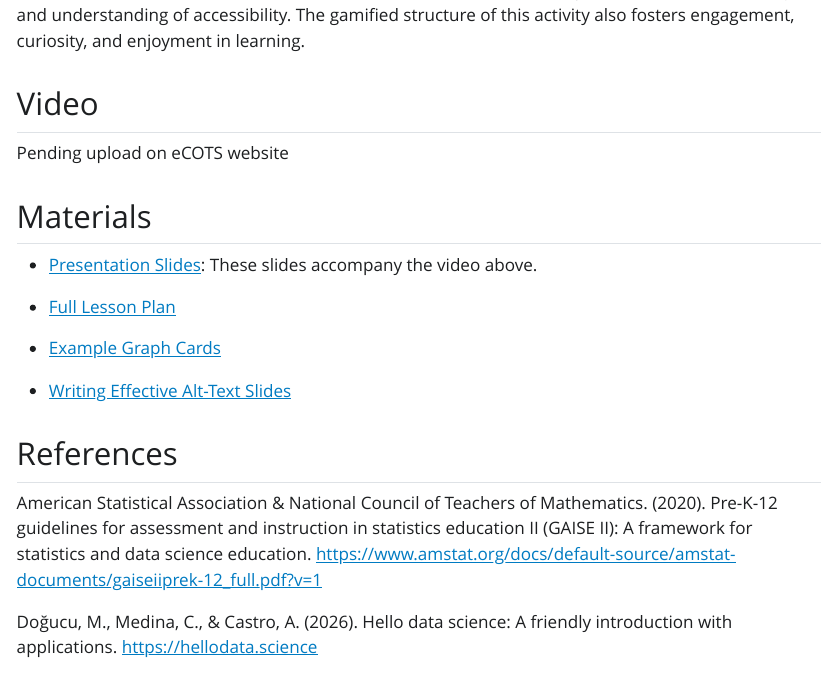
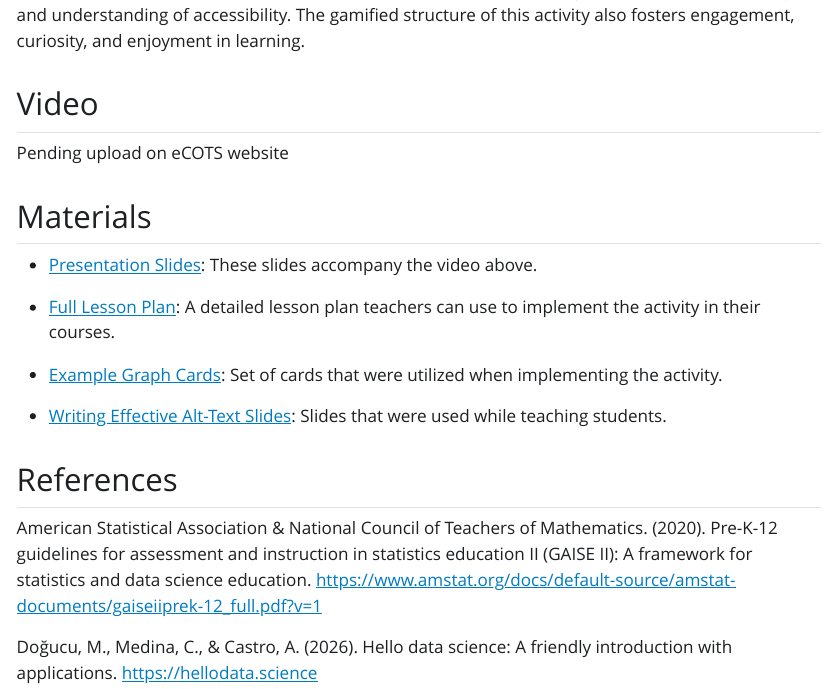
Before and after one commit to evan-fryer/ecots-2026, a Quarto document (index.qmd): the page in a window 1100 px wide, from 1030 px down. The pictures show the output file index.html that the author committed with the source, opened offline; Quarto's library style sheets are replaced by a plain one without menus.

Commit message:
add explanation for the materials

```diff
--- a/index.qmd
+++ b/index.qmd
@@ -24,11 +24,11 @@ Pending upload on eCOTS website
 
 - [Presentation Slides](https://docs.google.com/presentation/d/15w28lVw2OB1Q4vXV5sBdfJYGZLSJHiMUUeDrFN7-dKc/edit?slide=id.g3e4d0e6df2c_1_76#slide=id.g3e4d0e6df2c_1_76): These slides accompany the video above.
 
-- [Full Lesson Plan](https://docs.google.com/document/d/1ulyND6GOJg3nnvbmJqTcu6Sf-B9oR_2Bx8nlEm_8XgI/edit?usp=sharing)
+- [Full Lesson Plan](https://docs.google.com/document/d/1ulyND6GOJg3nnvbmJqTcu6Sf-B9oR_2Bx8nlEm_8XgI/edit?usp=sharing): A detailed lesson plan teachers can use to implement the activity in their courses.
 
-- [Example Graph Cards](https://docs.google.com/document/d/18XQ-WbHB2A1PZjmOFQZ-3tIsDlwBgrRwLRPqHJTNswQ/edit?usp=sharing)
+- [Example Graph Cards](https://docs.google.com/document/d/18XQ-WbHB2A1PZjmOFQZ-3tIsDlwBgrRwLRPqHJTNswQ/edit?usp=sharing): Set of cards that were utilized when implementing the activity.
 
-- [Writing Effective Alt-Text Slides](https://docs.google.com/presentation/d/1mSystH6sYyUGWt-6iJ5MUkkxwPaJhfS187ymaZxciVM/edit?usp=sharing)
+- [Writing Effective Alt-Text Slides](https://docs.google.com/presentation/d/1mSystH6sYyUGWt-6iJ5MUkkxwPaJhfS187ymaZxciVM/edit?usp=sharing): Slides that were used while teaching students.
 
 
 ## References
```
Also changed, not shown: index.html.
